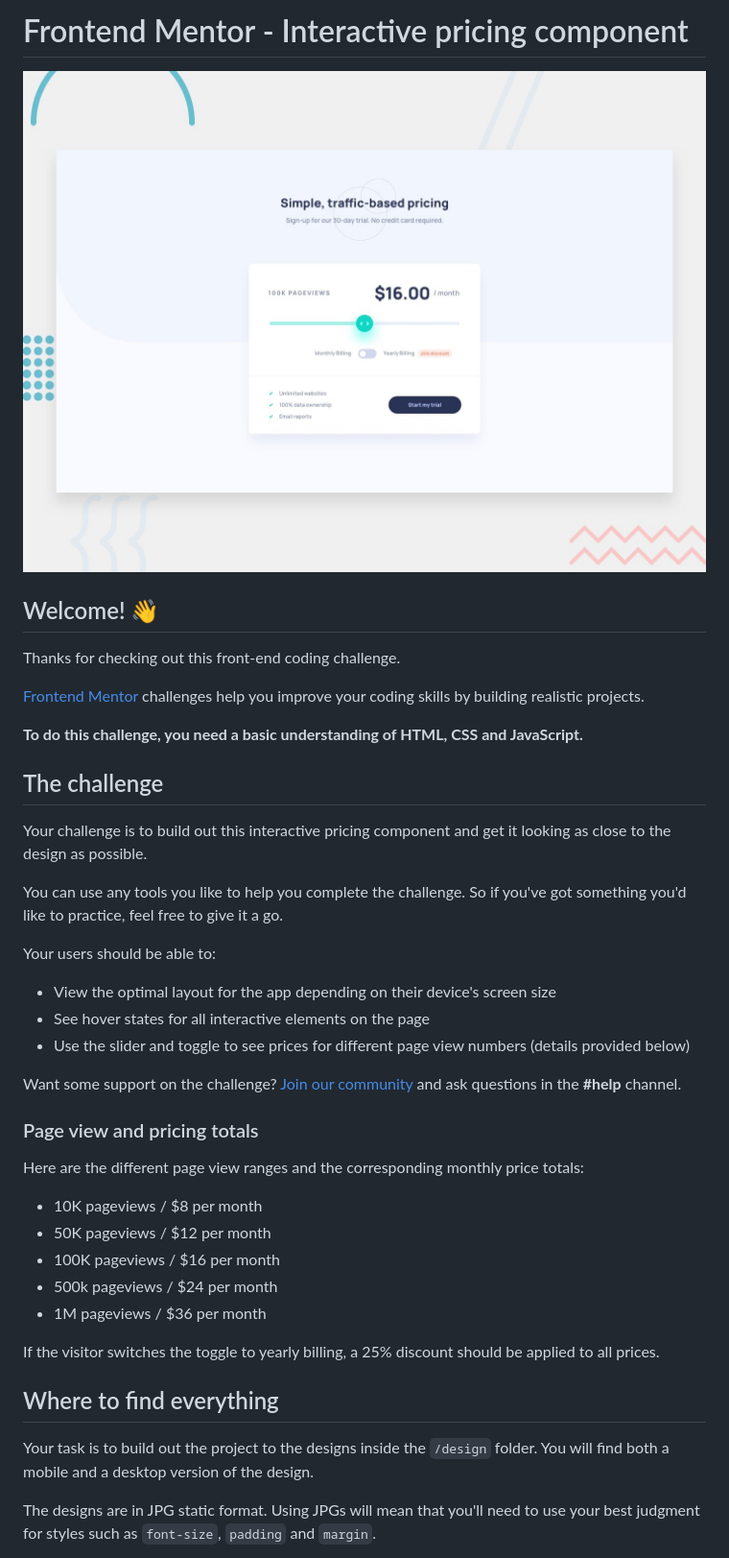
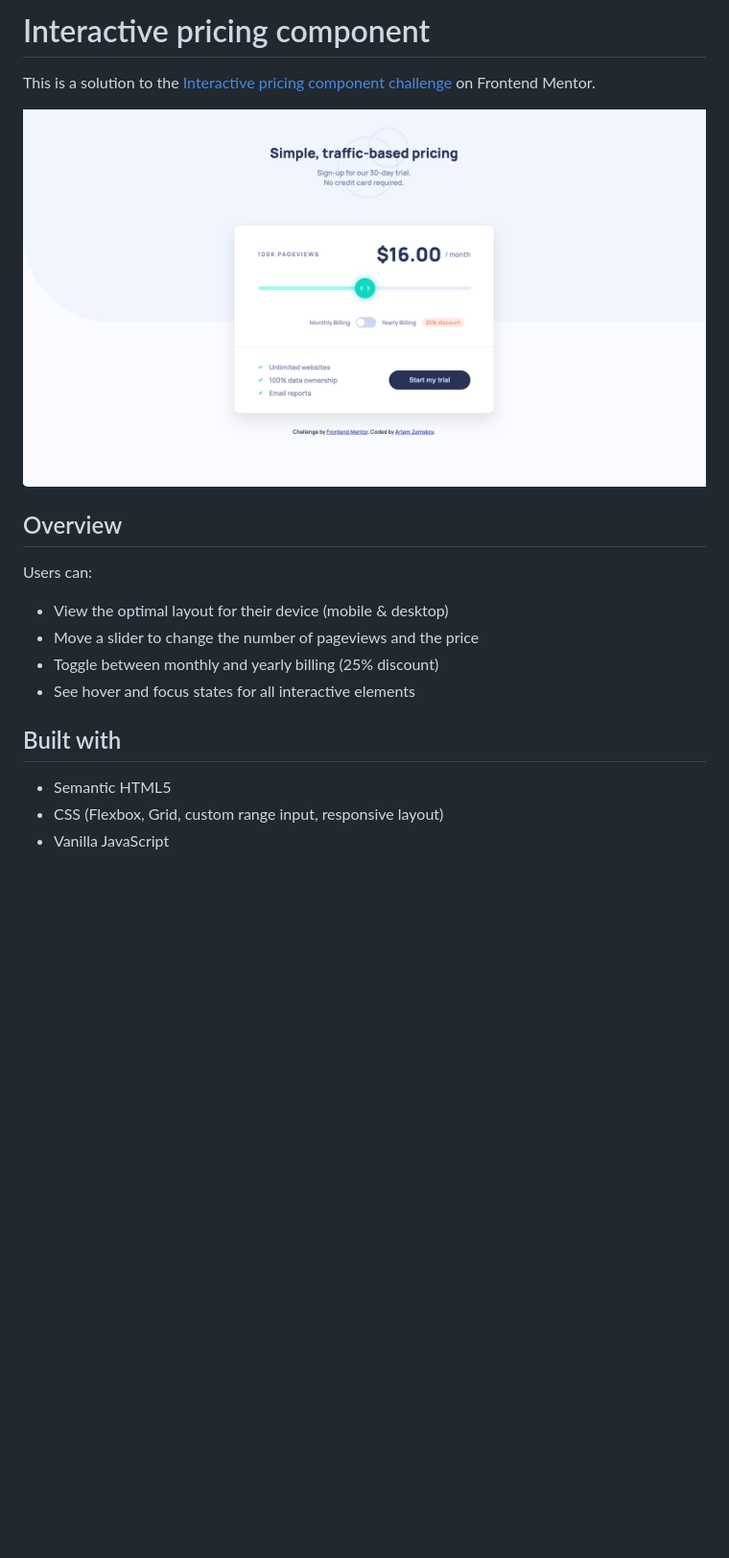
Before and after one commit to ArtZemskov/interactive-pricing-component, a Markdown page: README.md, the part around the change printed below. Shown: that part at 96% size. Drawn GitHub-style; pictures changed too: images/desktop-preview.jpg (added); blank space fills up the shorter version.

```diff
--- a/README.md
+++ b/README.md
@@ -1,44 +1,21 @@
-# Frontend Mentor - Interactive pricing component
+# Interactive pricing component
 
-![Design preview for the Interactive pricing component coding challenge](./design/desktop-preview.jpg)
+This is a solution to the [Interactive pricing component challenge](https://www.frontendmentor.io/challenges/interactive-pricing-component-t0m8PIyY8) on Frontend Mentor.
 
-## Welcome! 👋
+![Interactive pricing component preview](./images/desktop-preview.jpg)
 
-Thanks for checking out this front-end coding challenge.
+## Overview
 
-[Frontend Mentor](https://www.frontendmentor.io) challenges help you improve your coding skills by building realistic projects.
+Users can:
 
-**To do this challenge, you need a basic understanding of HTML, CSS and JavaScript.**
+- View the optimal layout for their device (mobile & desktop)
+- Move a slider to change the number of pageviews and the price
+- Toggle between monthly and yearly billing (25% discount)
+- See hover and focus states for all interactive elements
 
-## The challenge
+## Built with
 
-Your challenge is to build out this interactive pricing component and get it looking as close to the design as possible.
+- Semantic HTML5
+- CSS (Flexbox, Grid, custom range input, responsive layout)
+- Vanilla JavaScript
 
-You can use any tools you like to help you complete the challenge. So if you've got something you'd like to practice, feel free to give it a go.
-
-Your users should be able to:
-
-- View the optimal layout for the app depending on their device's screen size
-- See hover states for all interactive elements on the page
-- Use the slider and toggle to see prices for different page view numbers (details provided below)
-
-Want some support on the challenge? [Join our community](https://www.frontendmentor.io/community) and ask questions in the **#help** channel.
-
-### Page view and pricing totals
-
-Here are the different page view ranges and the corresponding monthly price totals:
-
-- 10K pageviews / $8 per month
-- 50K pageviews / $12 per month
-- 100K pageviews / $16 per month
-- 500k pageviews / $24 per month
-- 1M pageviews / $36 per month
-
-If the visitor switches the toggle to yearly billing, a 25% discount should be applied to all prices.
-
-## Where to find everything
-
-Your task is to build out the project to the designs inside the `/design` folder. You will find both a mobile and a desktop version of the design.
-
-The designs are in JPG static format. Using JPGs will mean that you'll need to use your best judgment for styles such as `font-size`, `padding` and `margin`.
-
```
Also changed, not shown: other parts of README.md (+1 -61 lines), README-template.md (deleted, +0 -112 lines).
